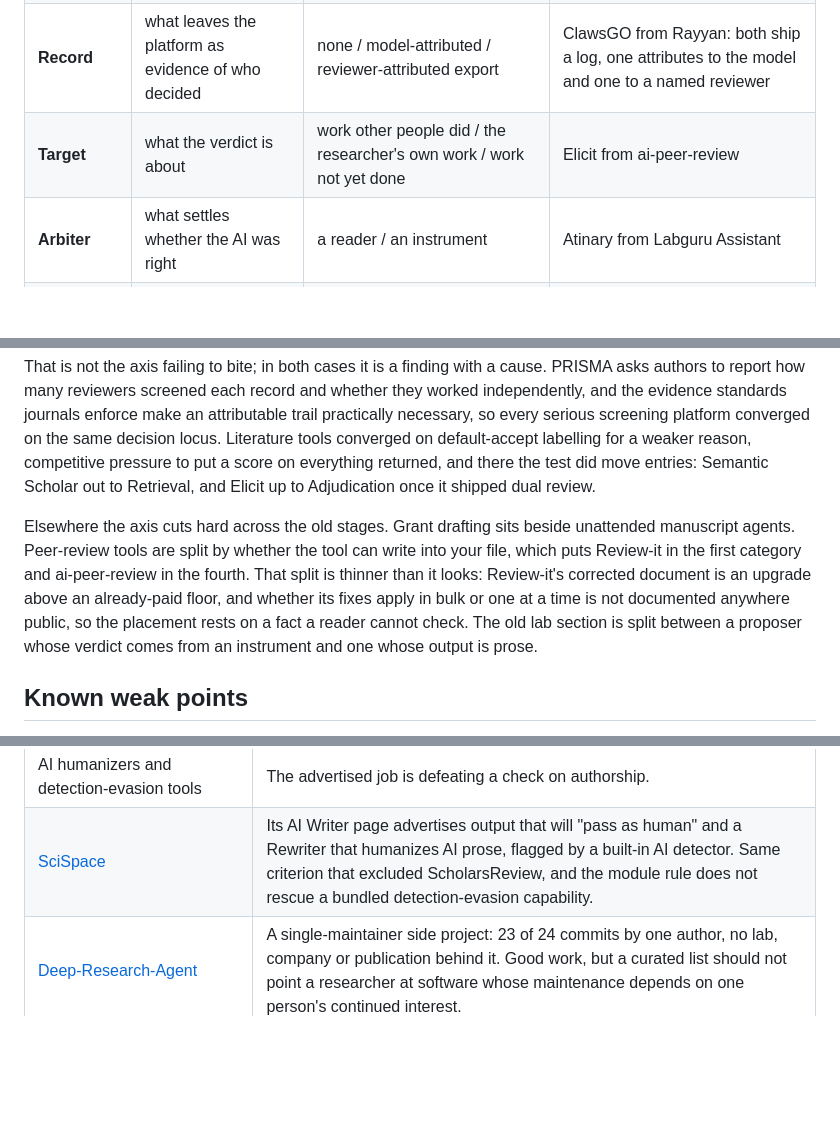
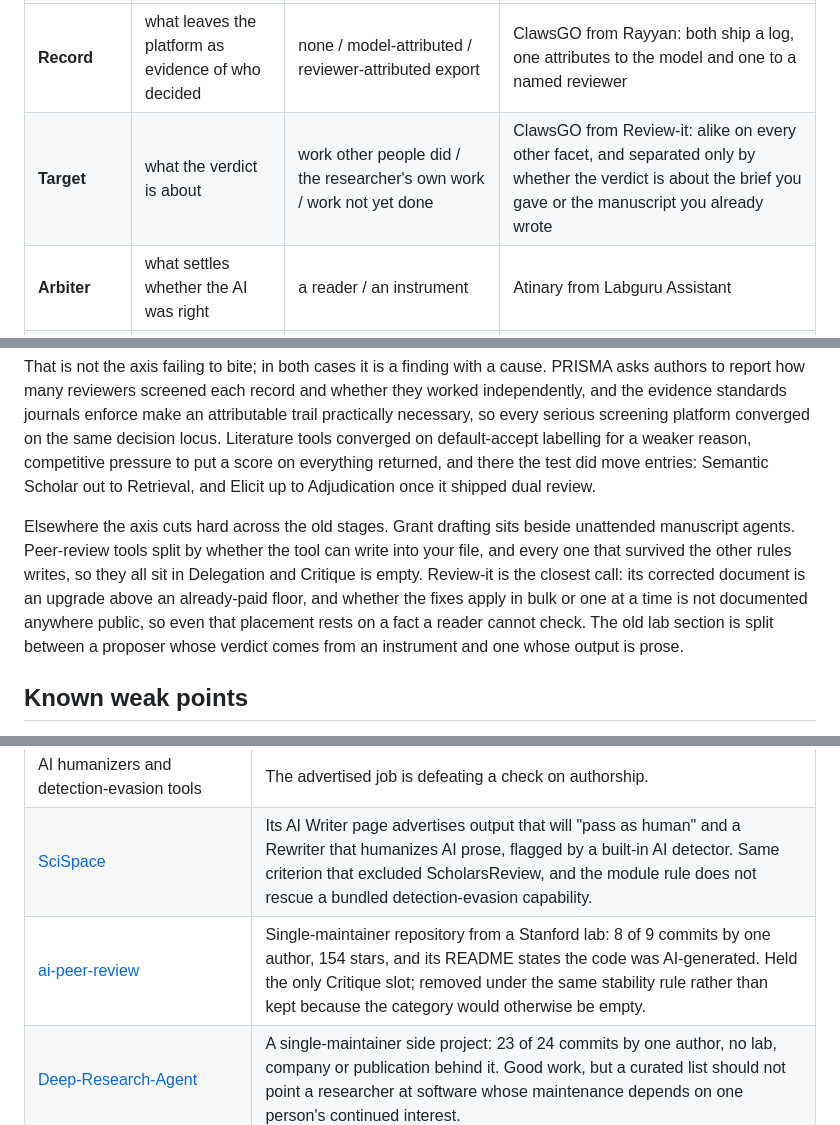
Before and after one commit to pswpswpsw/awesome-human-ai-research-systems, a Markdown page: METHOD.md, 3 parts joined by grey strips. Rendered like a GitHub page; blank space fills up the shorter version.

```diff
--- a/METHOD.md
+++ b/METHOD.md
@@ -19,7 +19,7 @@ What the seven actually are is the occupied cells of a small grid. Six facets se
 | **Scope** | what the AI attaches a verdict to | nothing / individual items / the whole artifact | Semantic Scholar from Elicit, and Elicit from the Edison Platform |
 | **Standing** | what that verdict is worth absent a human act | it is the record until reversed / it waits on a logged ruling / it can never be the record | Undermind from Covidence |
 | **Record** | what leaves the platform as evidence of who decided | none / model-attributed / reviewer-attributed export | ClawsGO from Rayyan: both ship a log, one attributes to the model and one to a named reviewer |
-| **Target** | what the verdict is about | work other people did / the researcher's own work / work not yet done | Elicit from ai-peer-review |
+| **Target** | what the verdict is about | work other people did / the researcher's own work / work not yet done | ClawsGO from Review-it: alike on every other facet, and separated only by whether the verdict is about the brief you gave or the manuscript you already wrote |
 | **Arbiter** | what settles whether the AI was right | a reader / an instrument | Atinary from Labguru Assistant |
 | **Packaging** | how the software reaches you | hosted / self-host / library with no runtime | scientific-agent-skills from everything else |
 
@@ -103,7 +103,7 @@ Two categories come close to reproducing a section of the stage-based taxonomy t
 
 That is not the axis failing to bite; in both cases it is a finding with a cause. PRISMA asks authors to report how many reviewers screened each record and whether they worked independently, and the evidence standards journals enforce make an attributable trail practically necessary, so every serious screening platform converged on the same decision locus. Literature tools converged on default-accept labelling for a weaker reason, competitive pressure to put a score on everything returned, and there the test did move entries: Semantic Scholar out to Retrieval, and Elicit up to Adjudication once it shipped dual review.
 
-Elsewhere the axis cuts hard across the old stages. Grant drafting sits beside unattended manuscript agents. Peer-review tools are split by whether the tool can write into your file, which puts Review-it in the first category and ai-peer-review in the fourth. That split is thinner than it looks: Review-it's corrected document is an upgrade above an already-paid floor, and whether its fixes apply in bulk or one at a time is not documented anywhere public, so the placement rests on a fact a reader cannot check. The old lab section is split between a proposer whose verdict comes from an instrument and one whose output is prose.
+Elsewhere the axis cuts hard across the old stages. Grant drafting sits beside unattended manuscript agents. Peer-review tools split by whether the tool can write into your file, and every one that survived the other rules writes, so they all sit in Delegation and Critique is empty. Review-it is the closest call: its corrected document is an upgrade above an already-paid floor, and whether the fixes apply in bulk or one at a time is not documented anywhere public, so even that placement rests on a fact a reader cannot check. The old lab section is split between a proposer whose verdict comes from an instrument and one whose output is prose.
 
 ## Known weak points
 
@@ -135,6 +135,7 @@ Recording what was cut, and why, is part of keeping the bar honest. The rules th
 | ChatGPT, Claude, Gemini, Perplexity, NotebookLM, Liner | General-purpose assistants. Researchers use them constantly; listing them adds no signal. |
 | AI humanizers and detection-evasion tools | The advertised job is defeating a check on authorship. |
 | [SciSpace](https://scispace.com/) | Its AI Writer page advertises output that will "pass as human" and a Rewriter that humanizes AI prose, flagged by a built-in AI detector. Same criterion that excluded ScholarsReview, and the module rule does not rescue a bundled detection-evasion capability. |
+| [ai-peer-review](https://github.com/poldrack/ai-peer-review) | Single-maintainer repository from a Stanford lab: 8 of 9 commits by one author, 154 stars, and its README states the code was AI-generated. Held the only Critique slot; removed under the same stability rule rather than kept because the category would otherwise be empty. |
 | [Deep-Research-Agent](https://github.com/CYC2002tommy/Deep-Research-Agent) | A single-maintainer side project: 23 of 24 commits by one author, no lab, company or publication behind it. Good work, but a curated list should not point a researcher at software whose maintenance depends on one person's continued interest. |
 | Domain models: [AlphaFold](https://alphafoldserver.com/), [Boltz](https://github.com/jwohlwend/boltz), [MatterGen](https://github.com/microsoft/mattergen), ML weather emulators | Their output is a claim about nature, checked against nature. They substitute for a measurement rather than for a judgment about how the research should go. Excluded by scope, not by quality: several are among the most consequential scientific software ever released. |
 | Prompt-template "hypothesis generators" | A prompt wrapped in a landing page is not a system. |
```
Also changed, not shown: README.md (+7 -7 lines).
